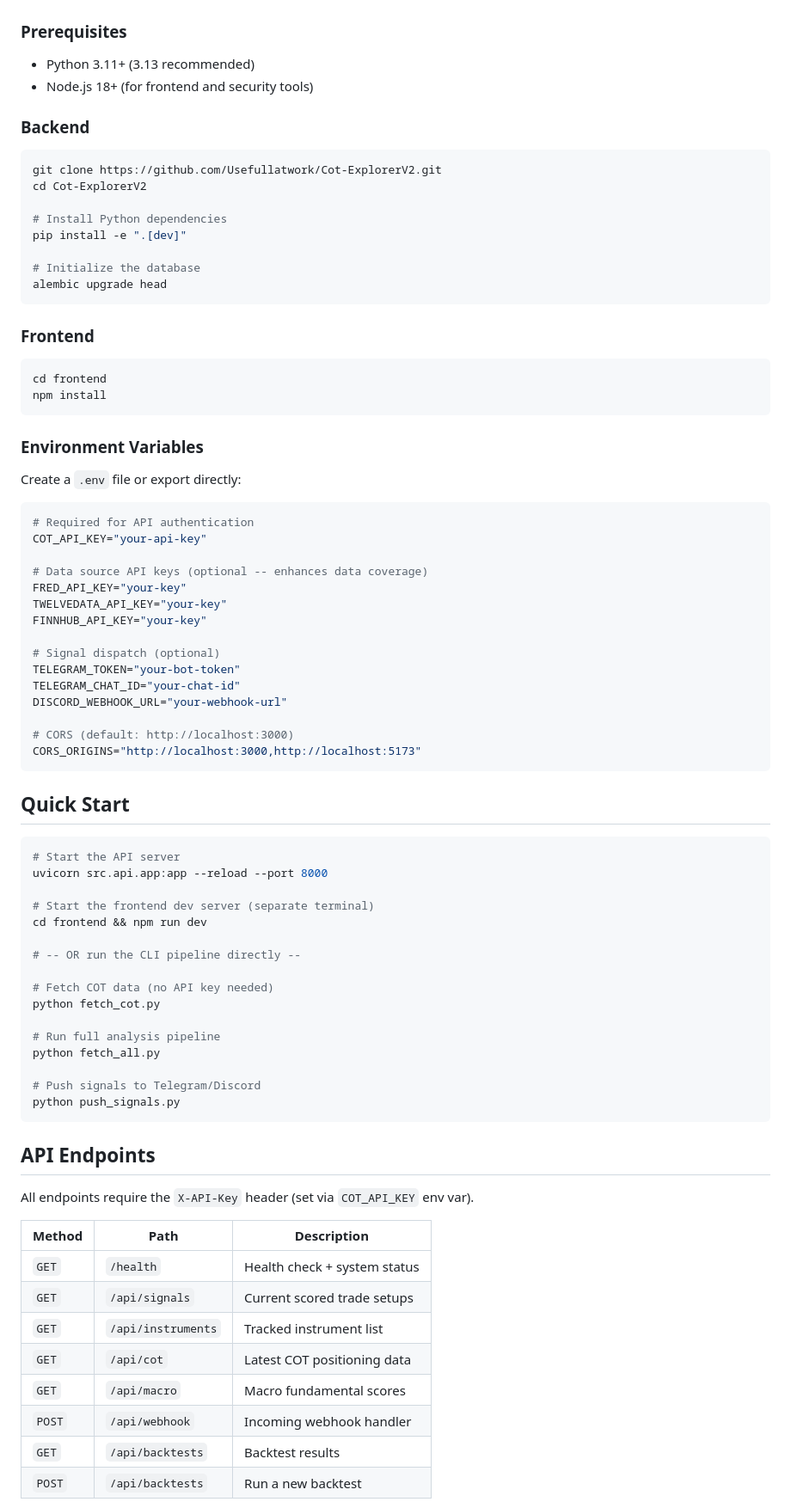
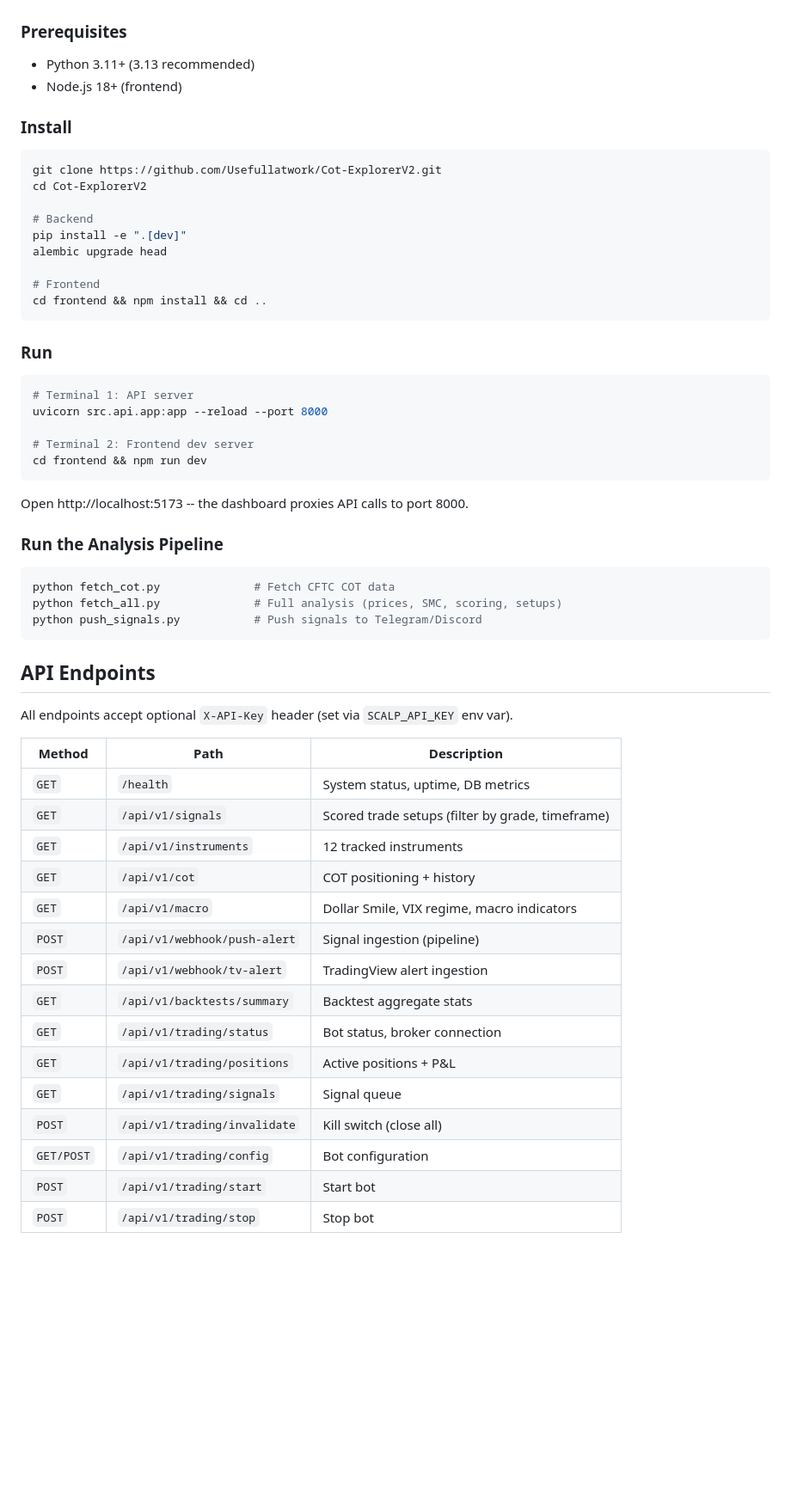
Before and after one commit to Usefullatwork/Cot-ExplorerV2, a Markdown page: README.md, the part around one of its changes. Shown at 86% size. Rendered like a GitHub page; blank space fills up the shorter version.

Commit message:
docs: rewrite README with trading bot, optimizer, Pine v6, broker integration
Co-Authored-By: Claude Opus 4.6 (1M context) <noreply@anthropic.com>

````diff
--- a/README.md
+++ b/README.md
@@ -71,83 +74,61 @@ Cot-ExplorerV2/
 ### Prerequisites
 
 - Python 3.11+ (3.13 recommended)
-- Node.js 18+ (for frontend and security tools)
+- Node.js 18+ (frontend)
 
-### Backend
+### Install
 
 ```bash
 git clone https://github.com/Usefullatwork/Cot-ExplorerV2.git
 cd Cot-ExplorerV2
 
-# Install Python dependencies
+# Backend
 pip install -e ".[dev]"
+alembic upgrade head
 
-# Initialize the database
-alembic upgrade head
+# Frontend
+cd frontend && npm install && cd ..
 ```
 
-### Frontend
+### Run
 
 ```bash
-cd frontend
-npm install
+# Terminal 1: API server
+uvicorn src.api.app:app --reload --port 8000
+
+# Terminal 2: Frontend dev server
+cd frontend && npm run dev
 ```
 
-### Environment Variables
+Open http://localhost:5173 -- the dashboard proxies API calls to port 8000.
 
-Create a `.env` file or export directly:
+### Run the Analysis Pipeline
 
 ```bash
-# Required for API authentication
-COT_API_KEY="your-api-key"
-
-# Data source API keys (optional -- enhances data coverage)
-FRED_API_KEY="your-key"
-TWELVEDATA_API_KEY="your-key"
-FINNHUB_API_KEY="your-key"
-
-# Signal dispatch (optional)
-TELEGRAM_TOKEN="your-bot-token"
-TELEGRAM_CHAT_ID="your-chat-id"
-DISCORD_WEBHOOK_URL="your-webhook-url"
-
-# CORS (default: http://localhost:3000)
-CORS_ORIGINS="http://localhost:3000,http://localhost:5173"
-```
-
-## Quick Start
-
-```bash
-# Start the API server
-uvicorn src.api.app:app --reload --port 8000
-
-# Start the frontend dev server (separate terminal)
-cd frontend && npm run dev
-
-# -- OR run the CLI pipeline directly --
-
-# Fetch COT data (no API key needed)
-python fetch_cot.py
-
-# Run full analysis pipeline
-python fetch_all.py
-
-# Push signals to Telegram/Discord
-python push_signals.py
+python fetch_cot.py              # Fetch CFTC COT data
+python fetch_all.py              # Full analysis (prices, SMC, scoring, setups)
+python push_signals.py           # Push signals to Telegram/Discord
 ```
 
 ## API Endpoints
 
-All endpoints require the `X-API-Key` header (set via `COT_API_KEY` env var).
+All endpoints accept optional `X-API-Key` header (set via `SCALP_API_KEY` env var).
 
 | Method | Path | Description |
 |--------|------|-------------|
-| `GET` | `/health` | Health check + system status |
-| `GET` | `/api/signals` | Current scored trade setups |
-| `GET` | `/api/instruments` | Tracked instrument list |
-| `GET` | `/api/cot` | Latest COT positioning data |
-| `GET` | `/api/macro` | Macro fundamental scores |
-| `POST` | `/api/webhook` | Incoming webhook handler |
-| `GET` | `/api/backtests` | Backtest results |
-| `POST` | `/api/backtests` | Run a new backtest |
+| `GET` | `/health` | System status, uptime, DB metrics |
+| `GET` | `/api/v1/signals` | Scored trade setups (filter by grade, timeframe) |
+| `GET` | `/api/v1/instruments` | 12 tracked instruments |
+| `GET` | `/api/v1/cot` | COT positioning + history |
+| `GET` | `/api/v1/macro` | Dollar Smile, VIX regime, macro indicators |
+| `POST` | `/api/v1/webhook/push-alert` | Signal ingestion (pipeline) |
+| `POST` | `/api/v1/webhook/tv-alert` | TradingView alert ingestion |
+| `GET` | `/api/v1/backtests/summary` | Backtest aggregate stats |
+| `GET` | `/api/v1/trading/status` | Bot status, broker connection |
+| `GET` | `/api/v1/trading/positions` | Active positions + P&L |
+| `GET` | `/api/v1/trading/signals` | Signal queue |
+| `POST` | `/api/v1/trading/invalidate` | Kill switch (close all) |
+| `GET/POST` | `/api/v1/trading/config` | Bot configuration |
+| `POST` | `/api/v1/trading/start` | Start bot |
+| `POST` | `/api/v1/trading/stop` | Stop bot |
 
````
Also changed, not shown: other parts of README.md (+236 -96 lines).
